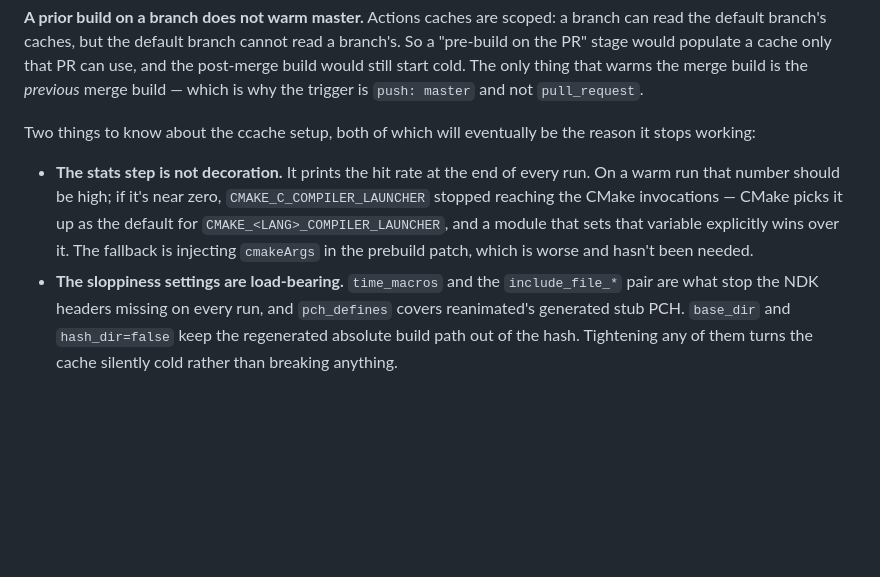
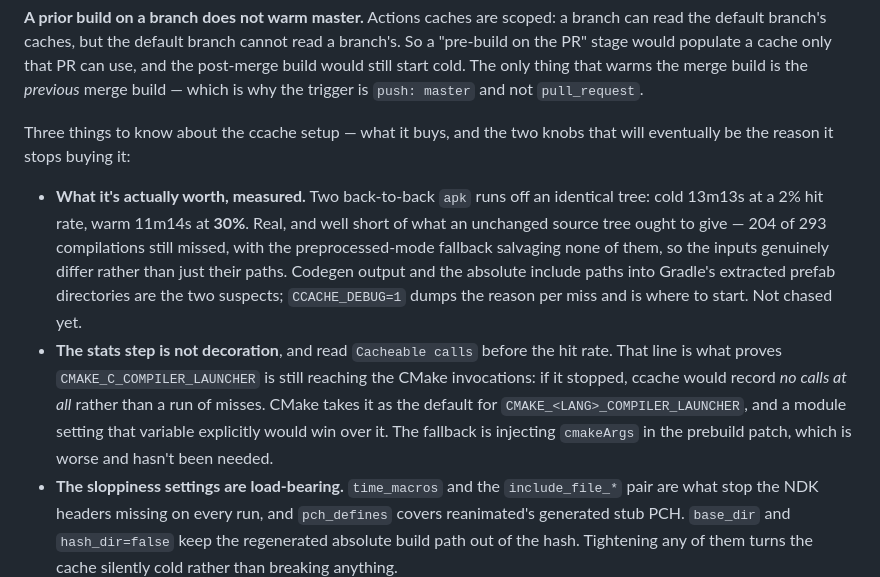
Before and after one commit to celsaad/kettle, a Markdown page: docs/building-android.md, the part around the change. Drawn GitHub-style; blank space fills up the shorter version.

Commit message:
Record what ccache is actually worth, now that there is a number
Two back-to-back apk dispatches off an identical tree: cold 13m13s at a 2% hit
rate, warm 11m14s at 30%. Both green, both correctly signed with the upload key
rather than the debug one.

30% is real and is also well short of what an unchanged tree ought to give. 204
of 293 compilations still missed and preprocessed mode salvaged none of them, so
the inputs genuinely differ rather than only their paths — codegen output and the
absolute include paths into Gradle's extracted prefab directories being the two
candidates. CCACHE_DEBUG=1 reports a reason per miss; not chased, written down
with where to start.

The doc previously said the hit rate "should be high" on a warm run, which is now
a claim that a reader can check and find false. Replaced with the measurement,
and with the line that actually diagnoses a broken setup: `Cacheable calls`, not
the hit rate. A launcher that stopped reaching CMake records no calls at all,
where a cold cache records a run of misses — the first run's 293 calls at 2% is
what proved the mechanism works before the warm run proved the cache does.

Co-Authored-By: Claude Opus 5 <noreply@anthropic.com>

```diff
--- a/docs/building-android.md
+++ b/docs/building-android.md
@@ -124,14 +124,21 @@ stage would populate a cache only that PR can use, and the post-merge build woul
 The only thing that warms the merge build is the *previous* merge build — which is why the trigger is
 `push: master` and not `pull_request`.
 
-Two things to know about the ccache setup, both of which will eventually be the reason it stops
-working:
+Three things to know about the ccache setup — what it buys, and the two knobs that will eventually be
+the reason it stops buying it:
 
-- **The stats step is not decoration.** It prints the hit rate at the end of every run. On a warm
-  run that number should be high; if it's near zero, `CMAKE_C_COMPILER_LAUNCHER` stopped reaching the
-  CMake invocations — CMake picks it up as the default for `CMAKE_<LANG>_COMPILER_LAUNCHER`, and a
-  module that sets that variable explicitly wins over it. The fallback is injecting `cmakeArgs` in
-  the prebuild patch, which is worse and hasn't been needed.
+- **What it's actually worth, measured.** Two back-to-back `apk` runs off an identical tree: cold
+  13m13s at a 2% hit rate, warm 11m14s at **30%**. Real, and well short of what an unchanged source
+  tree ought to give — 204 of 293 compilations still missed, with the preprocessed-mode fallback
+  salvaging none of them, so the inputs genuinely differ rather than just their paths. Codegen output
+  and the absolute include paths into Gradle's extracted prefab directories are the two suspects;
+  `CCACHE_DEBUG=1` dumps the reason per miss and is where to start. Not chased yet.
+- **The stats step is not decoration**, and read `Cacheable calls` before the hit rate. That line is
+  what proves `CMAKE_C_COMPILER_LAUNCHER` is still reaching the CMake invocations: if it stopped,
+  ccache would record *no calls at all* rather than a run of misses. CMake takes it as the default
+  for `CMAKE_<LANG>_COMPILER_LAUNCHER`, and a module setting that variable explicitly would win over
+  it. The fallback is injecting `cmakeArgs` in the prebuild patch, which is worse and hasn't been
+  needed.
 - **The sloppiness settings are load-bearing.** `time_macros` and the `include_file_*` pair are what
   stop the NDK headers missing on every run, and `pch_defines` covers reanimated's generated stub
   PCH. `base_dir` and `hash_dir=false` keep the regenerated absolute build path out of the hash.
```
